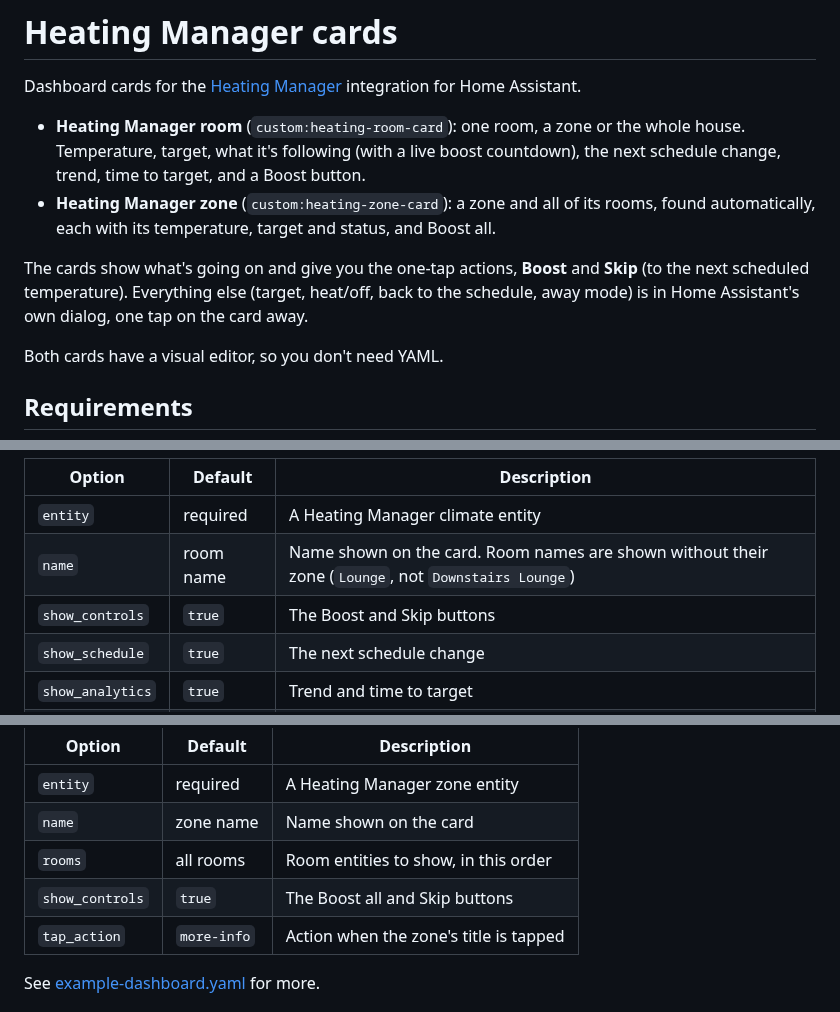
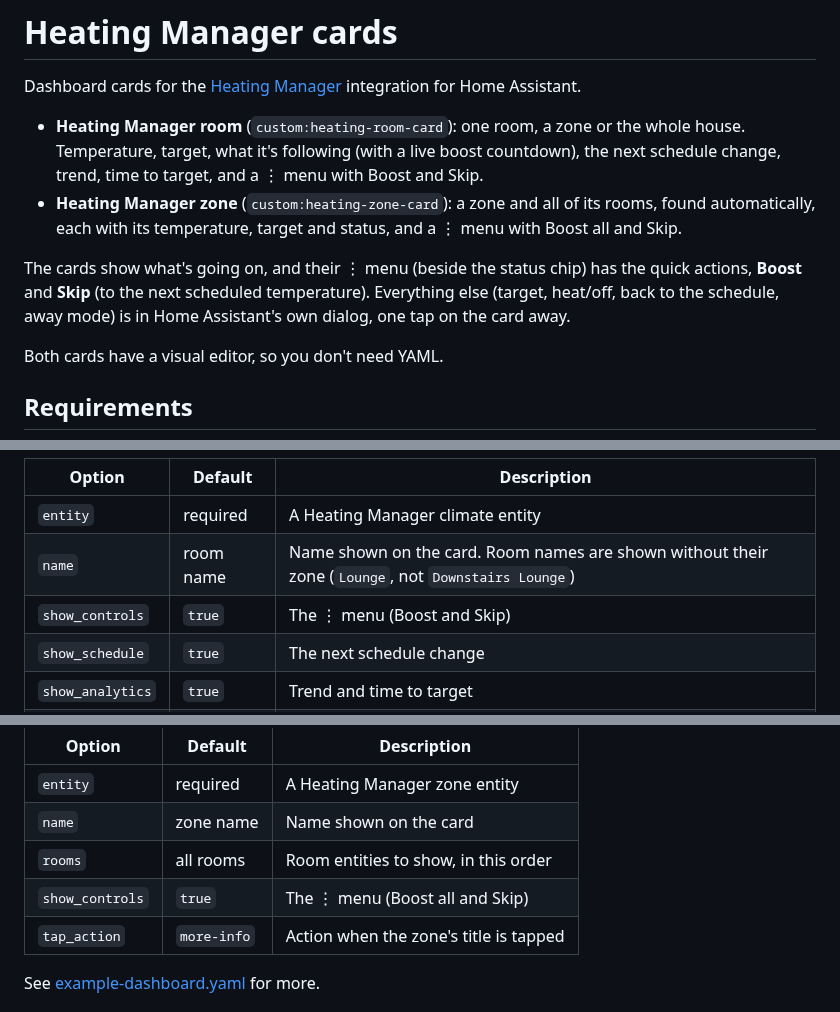
Before and after one commit to vatons/heating_manager_ui, a Markdown page: README.md, 3 parts joined by grey strips. GitHub-like rendering.

```diff
--- a/README.md
+++ b/README.md
@@ -2,10 +2,10 @@
 
 Dashboard cards for the [Heating Manager](https://github.com/vatons/heating_manager) integration for Home Assistant.
 
-- **Heating Manager room** (`custom:heating-room-card`): one room, a zone or the whole house. Temperature, target, what it's following (with a live boost countdown), the next schedule change, trend, time to target, and a Boost button.
-- **Heating Manager zone** (`custom:heating-zone-card`): a zone and all of its rooms, found automatically, each with its temperature, target and status, and Boost all.
+- **Heating Manager room** (`custom:heating-room-card`): one room, a zone or the whole house. Temperature, target, what it's following (with a live boost countdown), the next schedule change, trend, time to target, and a ⋮ menu with Boost and Skip.
+- **Heating Manager zone** (`custom:heating-zone-card`): a zone and all of its rooms, found automatically, each with its temperature, target and status, and a ⋮ menu with Boost all and Skip.
 
-The cards show what's going on and give you the one-tap actions, **Boost** and **Skip** (to the next scheduled temperature). Everything else (target, heat/off, back to the schedule, away mode) is in Home Assistant's own dialog, one tap on the card away.
+The cards show what's going on, and their ⋮ menu (beside the status chip) has the quick actions, **Boost** and **Skip** (to the next scheduled temperature). Everything else (target, heat/off, back to the schedule, away mode) is in Home Assistant's own dialog, one tap on the card away.
 
 Both cards have a visual editor, so you don't need YAML.
 
@@ -91,7 +92,7 @@ entity: climate.downstairs_lounge   # a room, a zone or climate.heating_manager
 |---|---|---|
 | `entity` | required | A Heating Manager climate entity |
 | `name` | room name | Name shown on the card. Room names are shown without their zone (`Lounge`, not `Downstairs Lounge`) |
-| `show_controls` | `true` | The Boost and Skip buttons |
+| `show_controls` | `true` | The ⋮ menu (Boost and Skip) |
 | `show_schedule` | `true` | The next schedule change |
 | `show_analytics` | `true` | Trend and time to target |
 | `boost_duration` | the room's | Boost length in minutes. Leave it out to use the room's own **Boost duration** |
@@ -110,7 +111,7 @@ entity: climate.downstairs
 | `entity` | required | A Heating Manager zone entity |
 | `name` | zone name | Name shown on the card |
 | `rooms` | all rooms | Room entities to show, in this order |
-| `show_controls` | `true` | The Boost all and Skip buttons |
+| `show_controls` | `true` | The ⋮ menu (Boost all and Skip) |
 | `tap_action` | `more-info` | Action when the zone's title is tapped |
 
 See [example-dashboard.yaml](example-dashboard.yaml) for more.
```
Also changed, not shown: other parts of README.md (+5 -4 lines), CHANGELOG.md (+5 -2 lines), docs/dashboard.png, docs/zone-card.png, 4 other files.
